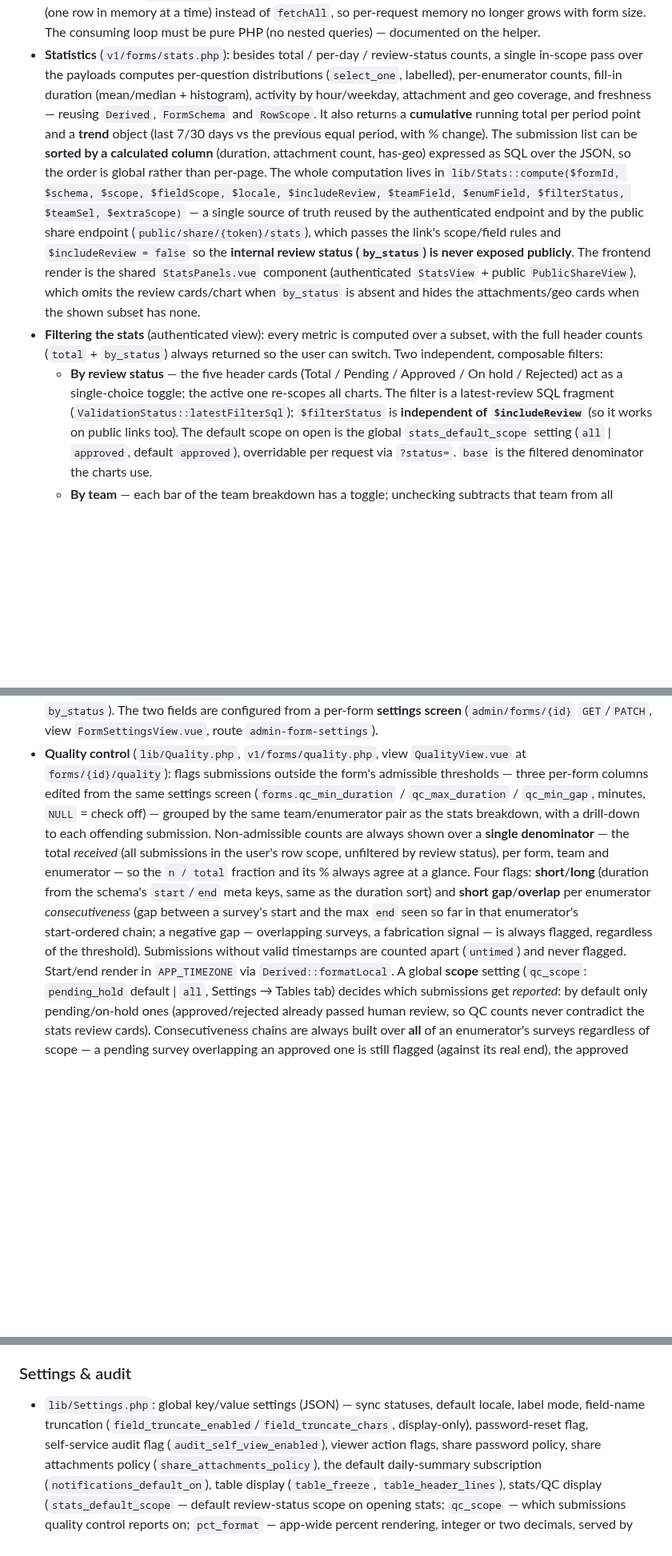
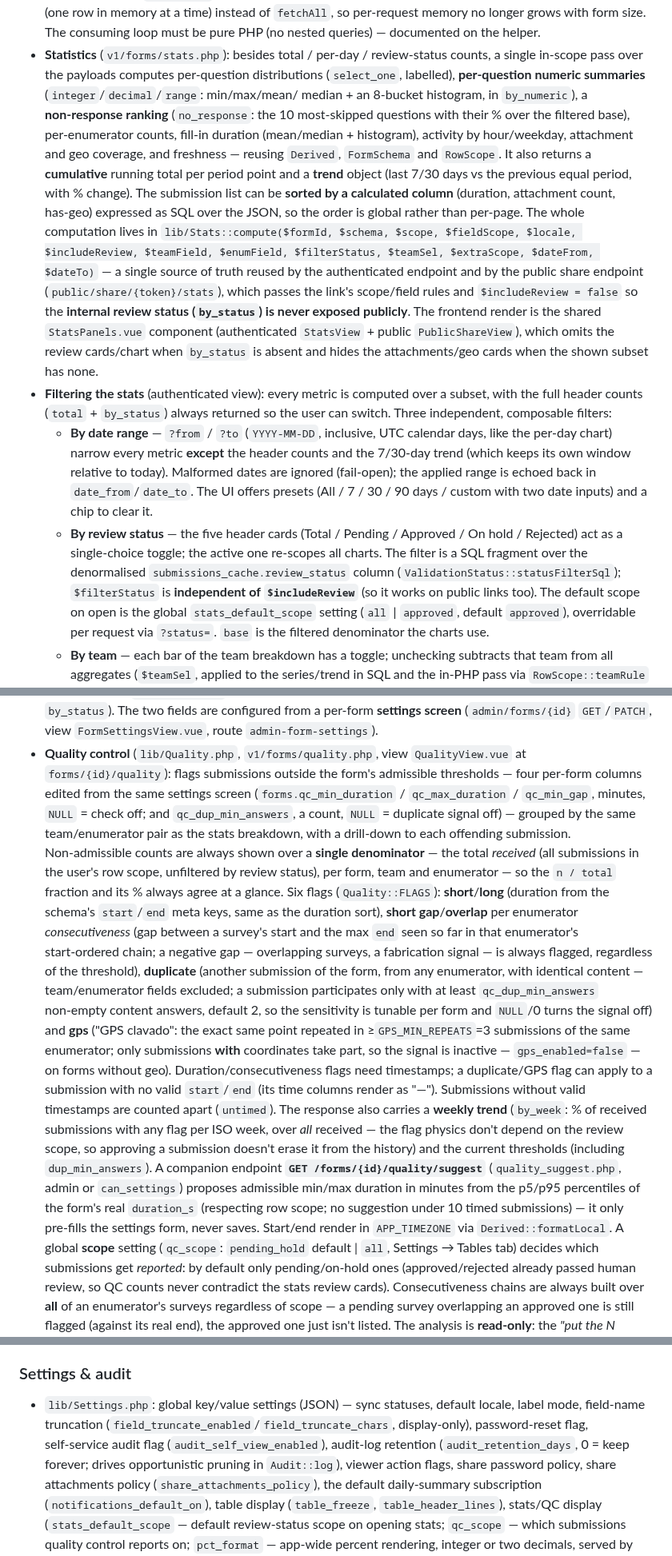
Before and after one commit to cubakumori/kobomanager, a Markdown page: ARCHITECTURE.md, 3 parts joined by grey strips. Shown at 80% size. Rendered like a GitHub page; blank space fills up the shorter version.

Commit message:
docs: corrige la nota de esquema de 1.22.0 y documenta las features nuevas
Auditoría de documentación contra el código real. Correcciones:

- CRÍTICO — CHANGELOG [1.22.0] decía «Sin cambios de esquema» pero 1.22.0 añade
  forms.qc_dup_min_answers: una BD actualizada a este código sin migrate.php daba
  500 (Unknown column) en la página de calidad y en los ajustes del formulario.
  Sustituido por la «Nota de actualización (esquema)» con el ALTER, y el bullet de
  duplicados reescrito (sensibilidad configurable, ya no «sin umbral»).
- ARCHITECTURE: Stats con rango de fechas + by_numeric + no_response y firma de
  compute actualizada (statusFilterSql, no latestFilterSql); Quality con 4 columnas,
  6 banderas (duplicate/gps), tendencia by_week y el endpoint /quality/suggest;
  audit_retention_days en la lista de settings y en la sección de auditoría (poda).
- README: bullets de Estadísticas y Control de calidad con las capacidades de 1.22.0.

Sin cambios de código; entradas históricas del CHANGELOG intactas.

```diff
--- a/ARCHITECTURE.md
+++ b/ARCHITECTURE.md
@@ -329,14 +329,17 @@ to a new one (key rotation; see `DEPLOY.md §12`).
   documented on the helper.
 - **Statistics** (`v1/forms/stats.php`): besides total / per‑day / review‑status counts, a
   single in‑scope pass over the payloads computes per‑question distributions (`select_one`,
-  labelled), per‑enumerator counts, fill‑in duration (mean/median + histogram), activity by
-  hour/weekday, attachment and geo coverage, and freshness — reusing `Derived`, `FormSchema`
-  and `RowScope`. It also returns a **cumulative** running total per period point and a
-  **trend** object (last 7/30 days vs the previous equal period, with % change). The
-  submission list can be **sorted by a calculated column** (duration, attachment count,
-  has‑geo) expressed as SQL over the JSON, so the order is global rather than per‑page.
-  The whole computation lives in `lib/Stats::compute($formId, $schema, $scope, $fieldScope,
-  $locale, $includeReview, $teamField, $enumField, $filterStatus, $teamSel, $extraScope)` — a
+  labelled), **per‑question numeric summaries** (`integer`/`decimal`/`range`: min/max/mean/
+  median + an 8‑bucket histogram, in `by_numeric`), a **non‑response ranking** (`no_response`:
+  the 10 most‑skipped questions with their % over the filtered base), per‑enumerator counts,
+  fill‑in duration (mean/median + histogram), activity by hour/weekday, attachment and geo
+  coverage, and freshness — reusing `Derived`, `FormSchema` and `RowScope`. It also returns a
+  **cumulative** running total per period point and a **trend** object (last 7/30 days vs the
+  previous equal period, with % change). The submission list can be **sorted by a calculated
+  column** (duration, attachment count, has‑geo) expressed as SQL over the JSON, so the order
+  is global rather than per‑page. The whole computation lives in
+  `lib/Stats::compute($formId, $schema, $scope, $fieldScope, $locale, $includeReview, $teamField,
+  $enumField, $filterStatus, $teamSel, $extraScope, $dateFrom, $dateTo)` — a
   single source of truth reused by the authenticated endpoint and by the public share endpoint
   (`public/share/{token}/stats`), which passes the link's scope/field rules and
   `$includeReview = false` so the **internal review status (`by_status`) is never exposed
@@ -344,11 +347,17 @@ to a new one (key rotation; see `DEPLOY.md §12`).
   `StatsView` + public `PublicShareView`), which omits the review cards/chart when `by_status`
   is absent and hides the attachments/geo cards when the shown subset has none.
 - **Filtering the stats** (authenticated view): every metric is computed over a subset, with the
-  full header counts (`total` + `by_status`) always returned so the user can switch. Two
+  full header counts (`total` + `by_status`) always returned so the user can switch. Three
   independent, composable filters:
+  - **By date range** — `?from` / `?to` (`YYYY-MM-DD`, inclusive, UTC calendar days, like the
+    per‑day chart) narrow every metric **except** the header counts and the 7/30‑day trend
+    (which keeps its own window relative to today). Malformed dates are ignored (fail‑open); the
+    applied range is echoed back in `date_from`/`date_to`. The UI offers presets
+    (All / 7 / 30 / 90 days / custom with two date inputs) and a chip to clear it.
   - **By review status** — the five header cards (Total / Pending / Approved / On hold /
     Rejected) act as a single‑choice toggle; the active one re‑scopes all charts. The filter
-    is a latest‑review SQL fragment (`ValidationStatus::latestFilterSql`); `$filterStatus` is
+    is a SQL fragment over the denormalised `submissions_cache.review_status` column
+    (`ValidationStatus::statusFilterSql`); `$filterStatus` is
     **independent of `$includeReview`** (so it works on public links too). The default scope on
     open is the global `stats_default_scope` setting (`all` | `approved`, default `approved`),
     overridable per request via `?status=`. `base` is the filtered denominator the charts use.
@@ -369,19 +378,35 @@ to a new one (key rotation; see `DEPLOY.md §12`).
   mirroring `by_status`). The two fields are configured from a per‑form **settings screen**
   (`admin/forms/{id}` `GET`/`PATCH`, view `FormSettingsView.vue`, route `admin-form-settings`).
 - **Quality control** (`lib/Quality.php`, `v1/forms/quality.php`, view `QualityView.vue` at
-  `forms/{id}/quality`): flags submissions outside the form's admissible thresholds — three
+  `forms/{id}/quality`): flags submissions outside the form's admissible thresholds — four
   per‑form columns edited from the same settings screen (`forms.qc_min_duration` /
-  `qc_max_duration` / `qc_min_gap`, minutes, `NULL` = check off) — grouped by the same
-  team/enumerator pair as the stats breakdown, with a drill‑down to each offending submission.
-  Non‑admissible counts are always shown over a **single denominator** — the total *received*
-  (all submissions in the user's row scope, unfiltered by review status), per form, team and
-  enumerator — so the `n / total` fraction and its % always agree at a glance.
-  Four flags: **short**/**long** (duration from the schema's `start`/`end` meta keys, same as
-  the duration sort) and **short gap**/**overlap** per enumerator *consecutiveness* (gap between
-  a survey's start and the max `end` seen so far in that enumerator's start‑ordered chain; a
-  negative gap — overlapping surveys, a fabrication signal — is always flagged, regardless of
-  the threshold). Submissions without valid timestamps are counted apart (`untimed`) and never
-  flagged. Start/end render in `APP_TIMEZONE` via `Derived::formatLocal`. A global **scope**
+  `qc_max_duration` / `qc_min_gap`, minutes, `NULL` = check off; and `qc_dup_min_answers`, a
+  count, `NULL` = duplicate signal off) — grouped by the same team/enumerator pair as the stats
+  breakdown, with a drill‑down to each offending submission. Non‑admissible counts are always
+  shown over a **single denominator** — the total *received* (all submissions in the user's row
+  scope, unfiltered by review status), per form, team and enumerator — so the `n / total`
+  fraction and its % always agree at a glance.
+  Six flags (`Quality::FLAGS`): **short**/**long** (duration from the schema's `start`/`end`
+  meta keys, same as the duration sort), **short gap**/**overlap** per enumerator
+  *consecutiveness* (gap between a survey's start and the max `end` seen so far in that
+  enumerator's start‑ordered chain; a negative gap — overlapping surveys, a fabrication signal —
+  is always flagged, regardless of the threshold), **duplicate** (another submission of the form,
+  from any enumerator, with identical content — team/enumerator fields excluded; a submission
+  participates only with at least `qc_dup_min_answers` non‑empty content answers, default 2, so
+  the sensitivity is tunable per form and `NULL`/0 turns the signal off) and **gps** ("GPS
+  clavado": the exact same point repeated in ≥`GPS_MIN_REPEATS`=3 submissions of the same
+  enumerator; only submissions **with** coordinates take part, so the signal is inactive —
+  `gps_enabled=false` — on forms without geo). Duration/consecutiveness flags need timestamps;
+  a duplicate/GPS flag can apply to a submission with no valid `start`/`end` (its time columns
+  render as "—"). Submissions without valid timestamps are counted apart (`untimed`). The
+  response also carries a **weekly trend** (`by_week`: % of received submissions with any flag
+  per ISO week, over *all* received — the flag physics don't depend on the review scope, so
+  approving a submission doesn't erase it from the history) and the current thresholds
+  (including `dup_min_answers`). A companion endpoint **`GET /forms/{id}/quality/suggest`**
+  (`quality_suggest.php`, admin or `can_settings`) proposes admissible min/max duration in
+  minutes from the p5/p95 percentiles of the form's real `duration_s` (respecting row scope; no
+  suggestion under 10 timed submissions) — it only pre‑fills the settings form, never saves.
+  Start/end render in `APP_TIMEZONE` via `Derived::formatLocal`. A global **scope**
   setting (`qc_scope`: `pending_hold` default | `all`, Settings → Tables tab) decides which
   submissions get *reported*: by default only pending/on-hold ones (approved/rejected already
   passed human review, so QC counts never contradict the stats review cards). Consecutiveness
@@ -414,7 +439,9 @@ to a new one (key rotation; see `DEPLOY.md §12`).
 ### Settings & audit
 - `lib/Settings.php`: global key/value settings (JSON) — sync statuses, default locale, label
   mode, field‑name truncation (`field_truncate_enabled`/`field_truncate_chars`, display‑only),
-  password‑reset flag, self‑service audit flag (`audit_self_view_enabled`), viewer action
+  password‑reset flag, self‑service audit flag (`audit_self_view_enabled`), audit‑log
+  retention (`audit_retention_days`, 0 = keep forever; drives opportunistic pruning in
+  `Audit::log`), viewer action
   flags, share password policy, share attachments policy (`share_attachments_policy`),
   the default daily‑summary subscription (`notifications_default_on`), table display
   (`table_freeze`, `table_header_lines`), stats/QC display (`stats_default_scope` —
```
Also changed, not shown: other parts of ARCHITECTURE.md (+3 -1 lines), CHANGELOG.md (+15 -4 lines), README.md (+15 -10 lines).
